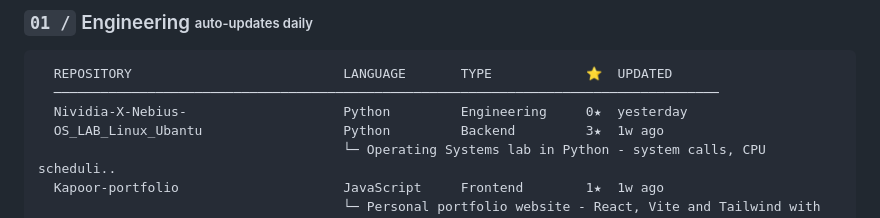
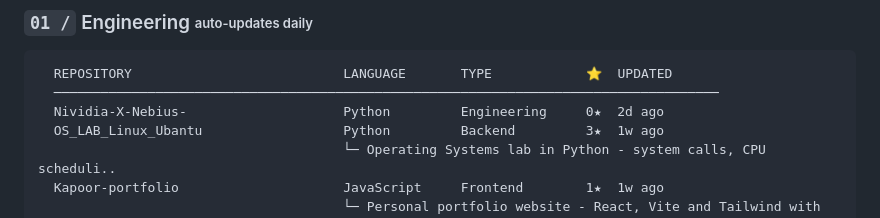
Before and after one commit to Tusharkapoor-oop/Tusharkapoor-oop, a Markdown page: README.md, the part around one of its changes. Rendered like a GitHub page.

Commit message:
chore(readme): auto-update repository showcase [skip ci]

````diff
--- a/README.md
+++ b/README.md
@@ -67,7 +67,7 @@ principle  = [
 ```
   REPOSITORY                           LANGUAGE       TYPE            ⭐  UPDATED
   ─────────────────────────────────────────────────────────────────────────────────────
-  Nividia-X-Nebius-                    Python         Engineering     0★  yesterday
+  Nividia-X-Nebius-                    Python         Engineering     0★  2d ago
   OS_LAB_Linux_Ubantu                  Python         Backend         3★  1w ago
                                        └─ Operating Systems lab in Python - system calls, CPU scheduli..
   Kapoor-portfolio                     JavaScript     Frontend        1★  1w ago
````
Also changed, not shown: other parts of README.md (+1 -1 lines).
